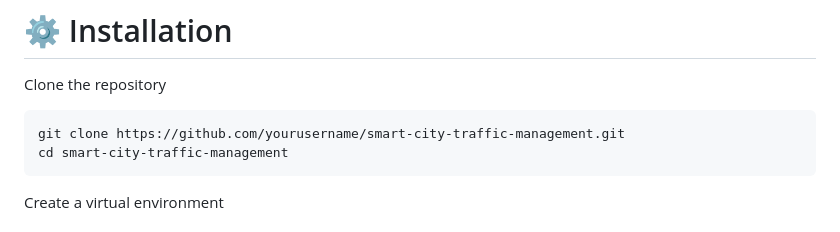
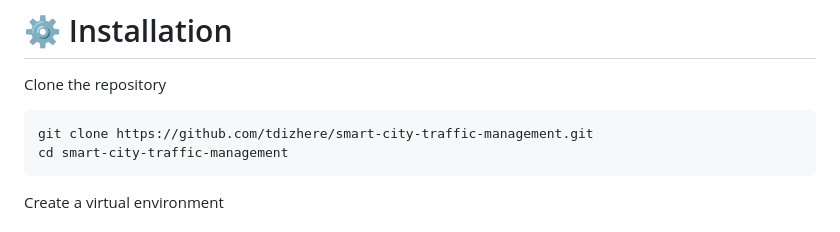
Before and after one commit to tdizhere/smart-traffic-management, a Markdown page: README.md, the part around the change. GitHub-like rendering.

Commit message:
Update repository clone URL in README

````diff
--- a/README.md
+++ b/README.md
@@ -132,7 +132,7 @@ smart-city-traffic-management/
 Clone the repository
 
 ```bash
-git clone https://github.com/yourusername/smart-city-traffic-management.git
+git clone https://github.com/tdizhere/smart-city-traffic-management.git
 cd smart-city-traffic-management
 ```
 
````
